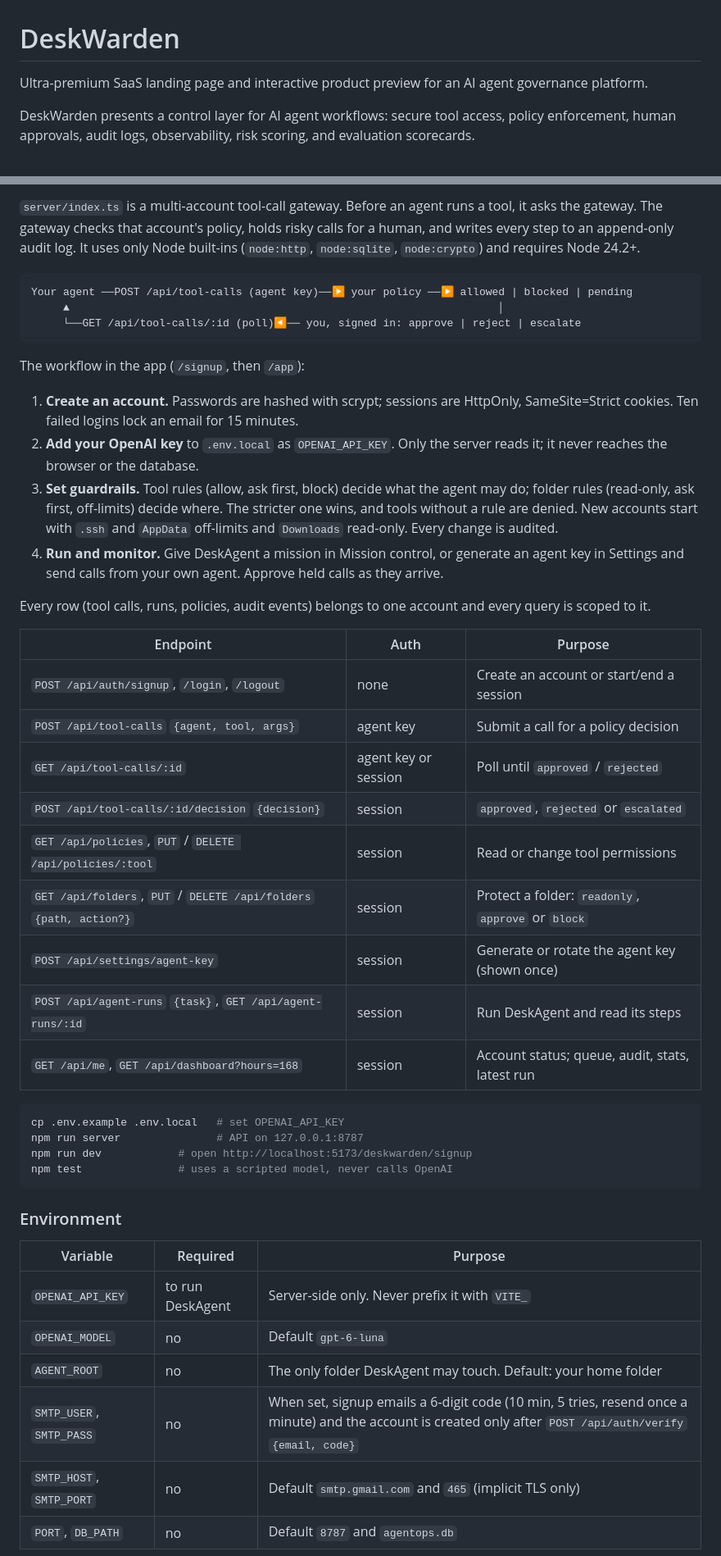
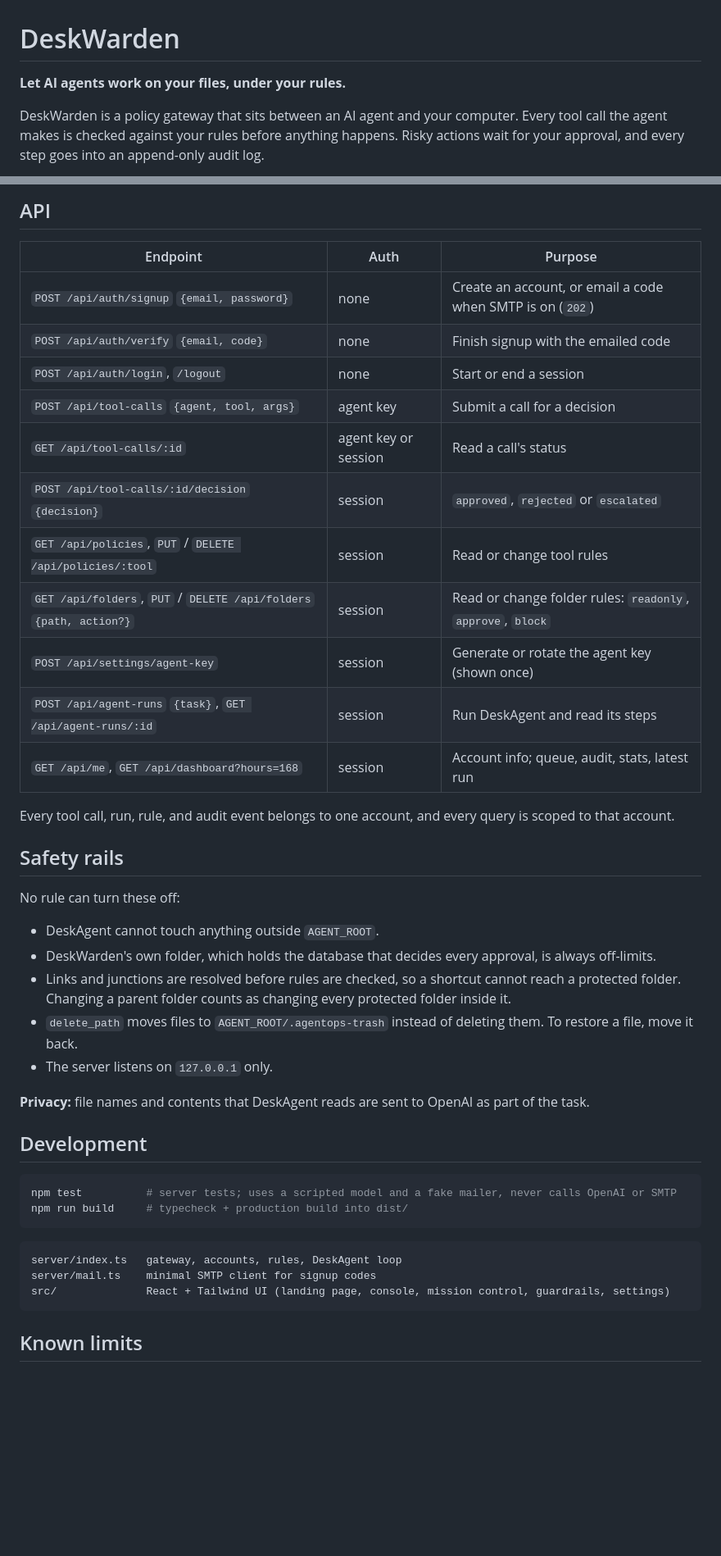
Before and after one commit to Ledger-Geeks/DeskWarden, a Markdown page: README.md, 2 parts joined by grey strips. Shown at 82% size. Drawn GitHub-style; blank space fills up the shorter version.

````diff
--- a/README.md
+++ b/README.md
@@ -1,6 +1,6 @@
 # DeskWarden
 
-Ultra-premium SaaS landing page and interactive product preview for an AI agent governance platform.
+**Let AI agents work on your files, under your rules.**
 
-DeskWarden presents a control layer for AI agent workflows: secure tool access, policy enforcement, human approvals, audit logs, observability, risk scoring, and evaluation scorecards.
+DeskWarden is a policy gateway that sits between an AI agent and your computer. Every tool call the agent makes is checked against your rules before anything happens. Risky actions wait for your approval, and every step goes into an append-only audit log.
 
@@ -48,48 +77,46 @@ npm run build
 
-`server/index.ts` is a multi-account tool-call gateway. Before an agent runs a tool, it asks the gateway. The gateway checks that account's policy, holds risky calls for a human, and writes every step to an append-only audit log. It uses only Node built-ins (`node:http`, `node:sqlite`, `node:crypto`) and requires Node 24.2+.
-
-```
-Your agent ──POST /api/tool-calls (agent key)──▶ your policy ──▶ allowed | blocked | pending
-     ▲                                                                   │
-     └──GET /api/tool-calls/:id (poll)◀── you, signed in: approve | reject | escalate
-```
-
-The workflow in the app (`/signup`, then `/app`):
-
-1. **Create an account.** Passwords are hashed with scrypt; sessions are HttpOnly, SameSite=Strict cookies. Ten failed logins lock an email for 15 minutes.
-2. **Add your OpenAI key** to `.env.local` as `OPENAI_API_KEY`. Only the server reads it; it never reaches the browser or the database.
-3. **Set guardrails.** Tool rules (allow, ask first, block) decide what the agent may do; folder rules (read-only, ask first, off-limits) decide where. The stricter one wins, and tools without a rule are denied. New accounts start with `.ssh` and `AppData` off-limits and `Downloads` read-only. Every change is audited.
-4. **Run and monitor.** Give DeskAgent a mission in Mission control, or generate an agent key in Settings and send calls from your own agent. Approve held calls as they arrive.
-
-Every row (tool calls, runs, policies, audit events) belongs to one account and every query is scoped to it.
+## API
 
 | Endpoint | Auth | Purpose |
 | --- | --- | --- |
-| `POST /api/auth/signup`, `/login`, `/logout` | none | Create an account or start/end a session |
-| `POST /api/tool-calls` `{agent, tool, args}` | agent key | Submit a call for a policy decision |
-| `GET /api/tool-calls/:id` | agent key or session | Poll until `approved` / `rejected` |
+| `POST /api/auth/signup` `{email, password}` | none | Create an account, or email a code when SMTP is on (`202`) |
+| `POST /api/auth/verify` `{email, code}` | none | Finish signup with the emailed code |
+| `POST /api/auth/login`, `/logout` | none | Start or end a session |
+| `POST /api/tool-calls` `{agent, tool, args}` | agent key | Submit a call for a decision |
+| `GET /api/tool-calls/:id` | agent key or session | Read a call's status |
 | `POST /api/tool-calls/:id/decision` `{decision}` | session | `approved`, `rejected` or `escalated` |
-| `GET /api/policies`, `PUT` / `DELETE /api/policies/:tool` | session | Read or change tool permissions |
-| `GET /api/folders`, `PUT` / `DELETE /api/folders` `{path, action?}` | session | Protect a folder: `readonly`, `approve` or `block` |
+| `GET /api/policies`, `PUT` / `DELETE /api/policies/:tool` | session | Read or change tool rules |
+| `GET /api/folders`, `PUT` / `DELETE /api/folders` `{path, action?}` | session | Read or change folder rules: `readonly`, `approve`, `block` |
 | `POST /api/settings/agent-key` | session | Generate or rotate the agent key (shown once) |
 | `POST /api/agent-runs` `{task}`, `GET /api/agent-runs/:id` | session | Run DeskAgent and read its steps |
-| `GET /api/me`, `GET /api/dashboard?hours=168` | session | Account status; queue, audit, stats, latest run |
+| `GET /api/me`, `GET /api/dashboard?hours=168` | session | Account info; queue, audit, stats, latest run |
+
+Every tool call, run, rule, and audit event belongs to one account, and every query is scoped to that account.
+
+## Safety rails
+
+No rule can turn these off:
+
+- DeskAgent cannot touch anything outside `AGENT_ROOT`.
+- DeskWarden's own folder, which holds the database that decides every approval, is always off-limits.
+- Links and junctions are resolved before rules are checked, so a shortcut cannot reach a protected folder. Changing a parent folder counts as changing every protected folder inside it.
+- `delete_path` moves files to `AGENT_ROOT/.agentops-trash` instead of deleting them. To restore a file, move it back.
+- The server listens on `127.0.0.1` only.
+
+**Privacy:** file names and contents that DeskAgent reads are sent to OpenAI as part of the task.
+
+## Development
 
 ```bash
-cp .env.example .env.local   # set OPENAI_API_KEY
-npm run server               # API on 127.0.0.1:8787
-npm run dev            # open http://localhost:5173/deskwarden/signup
-npm test               # uses a scripted model, never calls OpenAI
+npm test          # server tests; uses a scripted model and a fake mailer, never calls OpenAI or SMTP
+npm run build     # typecheck + production build into dist/
 ```
 
-### Environment
+```
+server/index.ts   gateway, accounts, rules, DeskAgent loop
+server/mail.ts    minimal SMTP client for signup codes
+src/              React + Tailwind UI (landing page, console, mission control, guardrails, settings)
+```
 
-| Variable | Required | Purpose |
-| --- | --- | --- |
-| `OPENAI_API_KEY` | to run DeskAgent | Server-side only. Never prefix it with `VITE_` |
-| `OPENAI_MODEL` | no | Default `gpt-6-luna` |
-| `AGENT_ROOT` | no | The only folder DeskAgent may touch. Default: your home folder |
-| `SMTP_USER`, `SMTP_PASS` | no | When set, signup emails a 6-digit code (10 min, 5 tries, resend once a minute) and the account is created only after `POST /api/auth/verify` `{email, code}` |
-| `SMTP_HOST`, `SMTP_PORT` | no | Default `smtp.gmail.com` and `465` (implicit TLS only) |
-| `PORT`, `DB_PATH` | no | Default `8787` and `agentops.db` |
+## Known limits
 
````
Also changed, not shown: other parts of README.md (+59 -44 lines), docs/preview.png.
